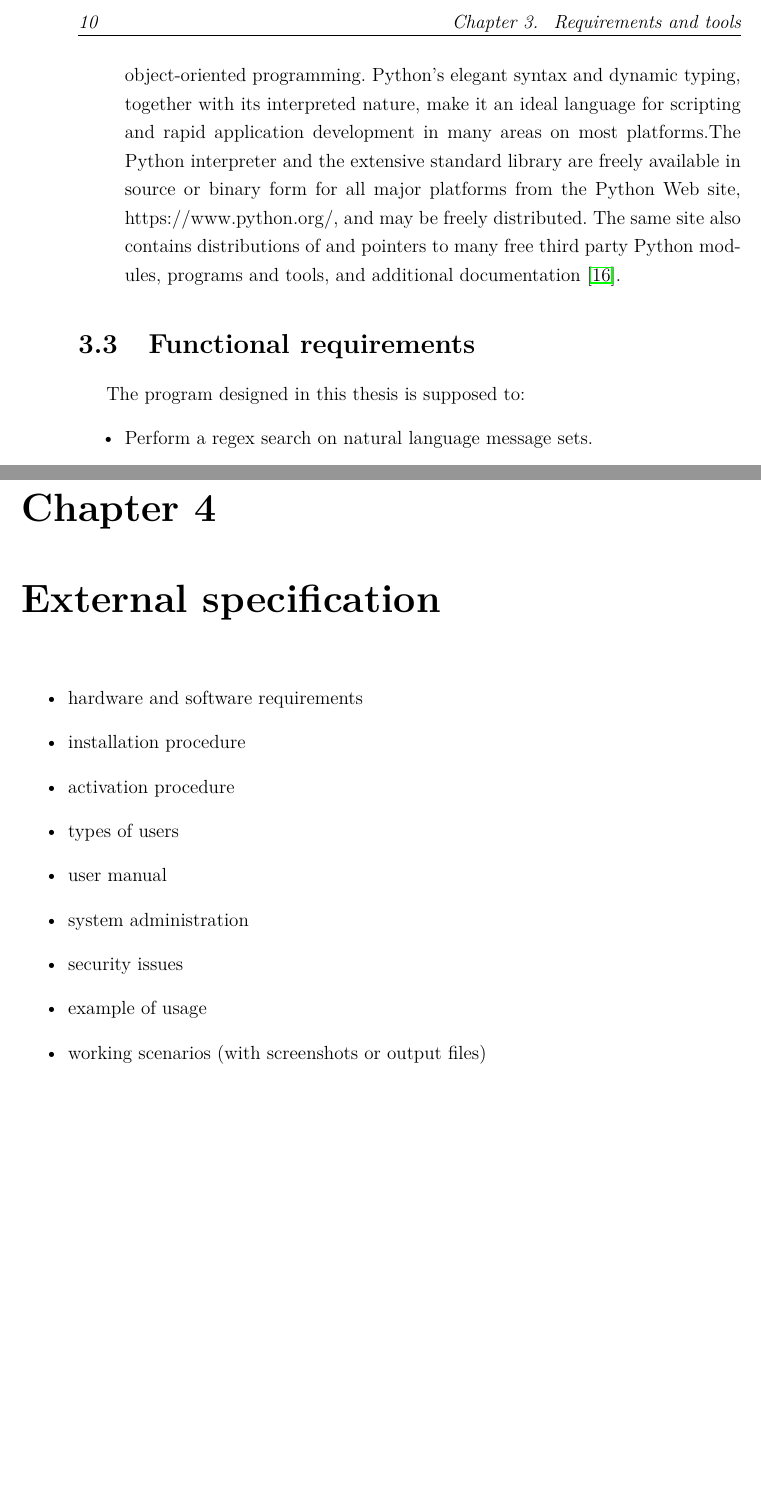
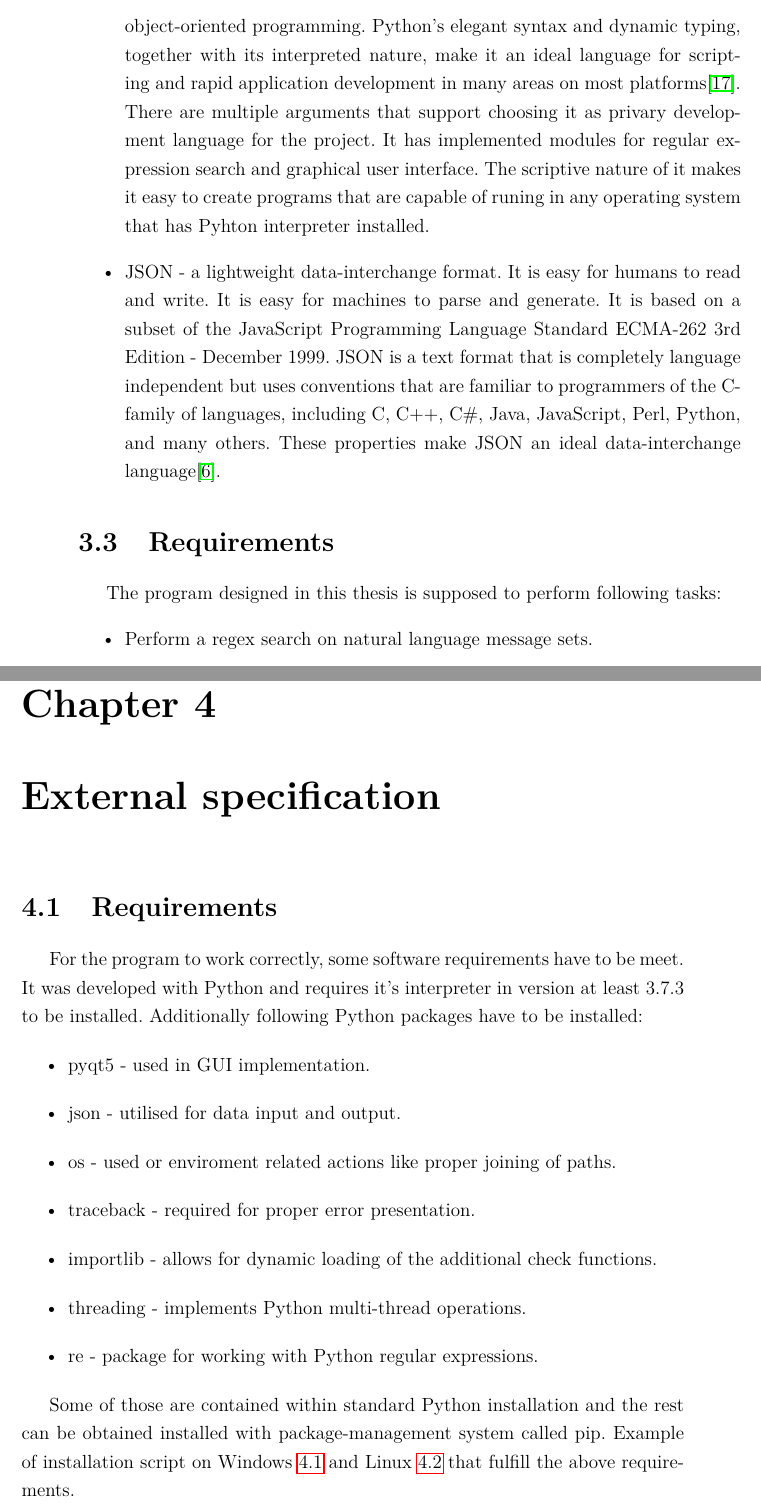
Before and after one commit to CyberzSentry/EngineeringThesis, a LaTeX thesis (Thesis/thesis.tex): two parts of pages 18 and 19 of 42 before the commit and two parts of pages 18 and 21 of 43 after it, joined at a grey line, cut at the place of the change, the shorter picture padded with empty space. Compiled offline with pdfLaTeX.

Commit message:
Updated thesis text

```diff
--- a/Thesis/thesis.tex
+++ b/Thesis/thesis.tex
@@ -150,7 +150,7 @@ escapeinside={@*}{*@},%
 \newcommand{\Author}{Maksym Brzęczek}
 \newcommand{\Supervisor}{Błażej Adamczyk, DSc PhD}
 \newcommand{\Consultant}{Michał Kawulok, PhD}
-\newcommand{\Title}{Sensitive data extraction tool}
+\newcommand{\Title}{Design and implementation of natural language sensitive data extraction tool}
 \newcommand{\Polsl}{Silesian University of Technology}
 \newcommand{\Faculty}{Faculty of Automatic Control, Electronics and Computer Science}
 
@@ -452,13 +462,17 @@ Entire project is developed with use of following technologies:
 \begin{itemize}
    \item Python 3.7.3 - an easy to learn, powerful programming language. It has efficient high-level data structures
    and a simple but effective approach to object-oriented programming. Python’s elegant syntax and dynamic typing, together with its interpreted nature, make it
-   an ideal language for scripting and rapid application development in many areas on most platforms.The Python interpreter and the extensive standard library
-   are freely available in source or binary form for all major platforms from the Python Web site, https://www.python.org/, and may be freely distributed.
-   The same site also contains distributions of and pointers to many free third party Python modules, programs and tools, and additional documentation \cite{bib:bookPython}.
+   an ideal language for scripting and rapid application development in many areas on most platforms\cite{bib:bookPython}. There are multiple arguments that support
+   choosing it as privary development language for the project. It has implemented modules for regular expression search and graphical user interface.
+   The scriptive nature of it makes it easy to create programs that are capable of runing in any operating system that has Pyhton interpreter installed.
+   \item JSON - a lightweight data-interchange format. It is easy for humans to read and write. It is easy for machines to parse and generate. It is based on a
+   subset of the JavaScript Programming Language Standard ECMA-262 3rd Edition - December 1999. JSON is a text format that is completely language independent but
+   uses conventions that are familiar to programmers of the C-family of languages, including C, C++, C\#, Java, JavaScript, Perl, Python, and many others. These
+   properties make JSON an ideal data-interchange language\cite{bib:internetJSON}.
 \end{itemize}
-\section{Functional requirements}
+\section{Requirements}
 
-The program designed in this thesis is supposed to:
+The program designed in this thesis is supposed to perform following tasks:
 \begin{itemize}
    \item Perform a regex search on natural language message sets.
    \item Additionally check data found with regular expressions with false positives check function if one is available.
@@ -479,17 +495,33 @@ The program designed in this thesis is supposed to:
 % \item methodology of design and implementation
 % \end{itemize}
 
+\chapter{External specification}
+% \begin{itemize}
+% \item hardware and software requirements
+% \item installation procedure
+% \item activation procedure
+% \item types of users
+% \item user manual
+% \item system administration
+% \item security issues % program is not safe!!!
+% \item example of usage
+% \item working scenarios (with screenshots or output files)
+% \end{itemize}
 
-\chapter{External specification}
+\section{Requirements}
+For the program to work correctly, some software requirements have to be meet. It was developed with
+Python and requires it's interpreter in version at least 3.7.3 to be installed. Additionally following Python packages
+have to be installed:
 \begin{itemize}
-\item hardware and software requirements
-\item installation procedure
-\item activation procedure
-\item types of users
-\item user manual
-\item system administration
-\item security issues % program is not safe!!!
-\item example of usage
-\item working scenarios (with screenshots or output files)
+   \item pyqt5 - used in GUI implementation.
+   \item json - utilised for data input and output.
+   \item os - used or enviroment related actions like proper joining of paths.
+   \item traceback - required for proper error presentation.
+   \item importlib - allows for dynamic loading of the additional check functions.
+   \item threading - implements Python multi-thread operations.
+   \item re - package for working with Python regular expressions.
 \end{itemize}
 
+Some of those are contained within standard Python installation and the rest can be obtained installed with package-management
+system called pip. Example of installation script on Windows \ref{fig:windowsScript} and Linux \ref{fig:linuxScript} that fulfill
+the above requirements.
```
Also changed, not shown: Thesis/Miscellaneous/notes.txt (+2 -0 lines), Thesis/bibliography.bib (+14 -0 lines), Thesis/thesis.pdf, Thesis/thesis.tex (90 more changed lines), 1 other file.
